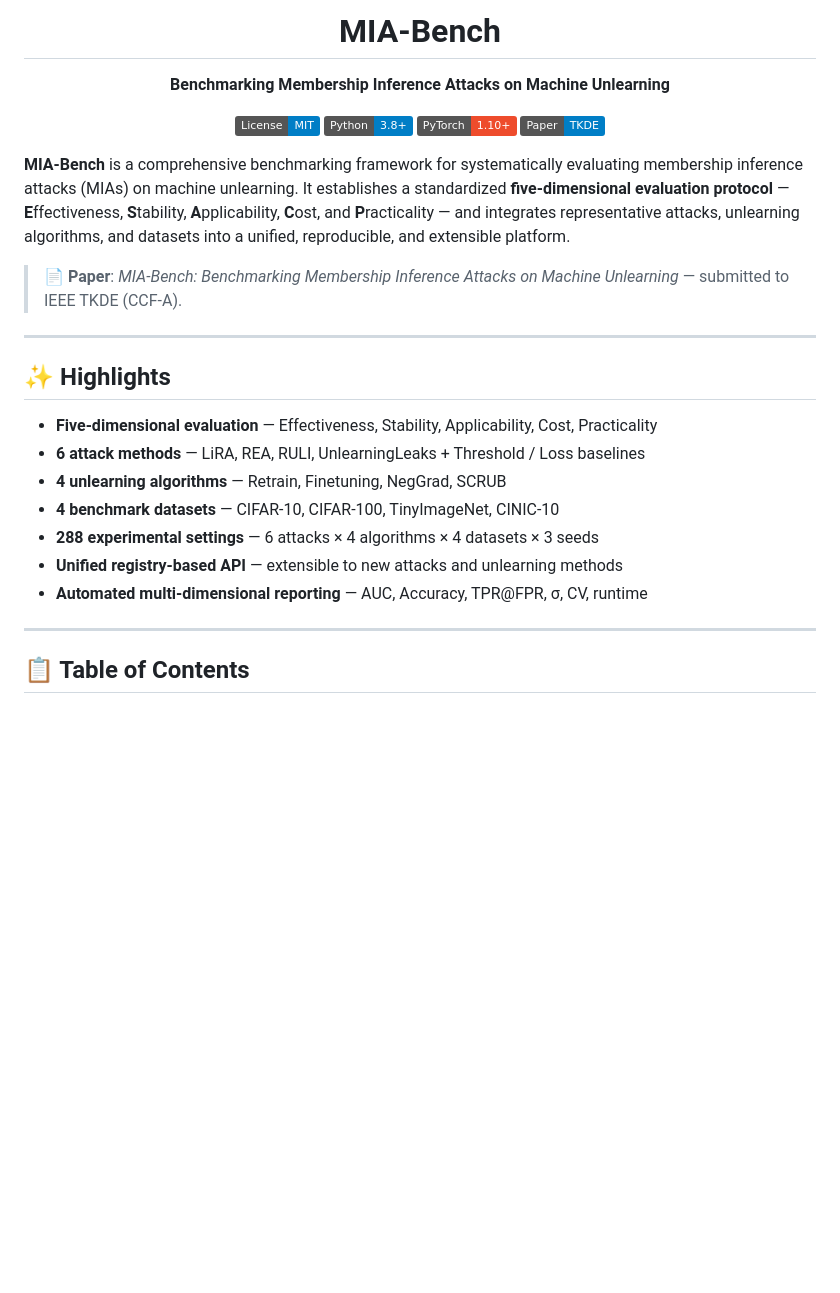
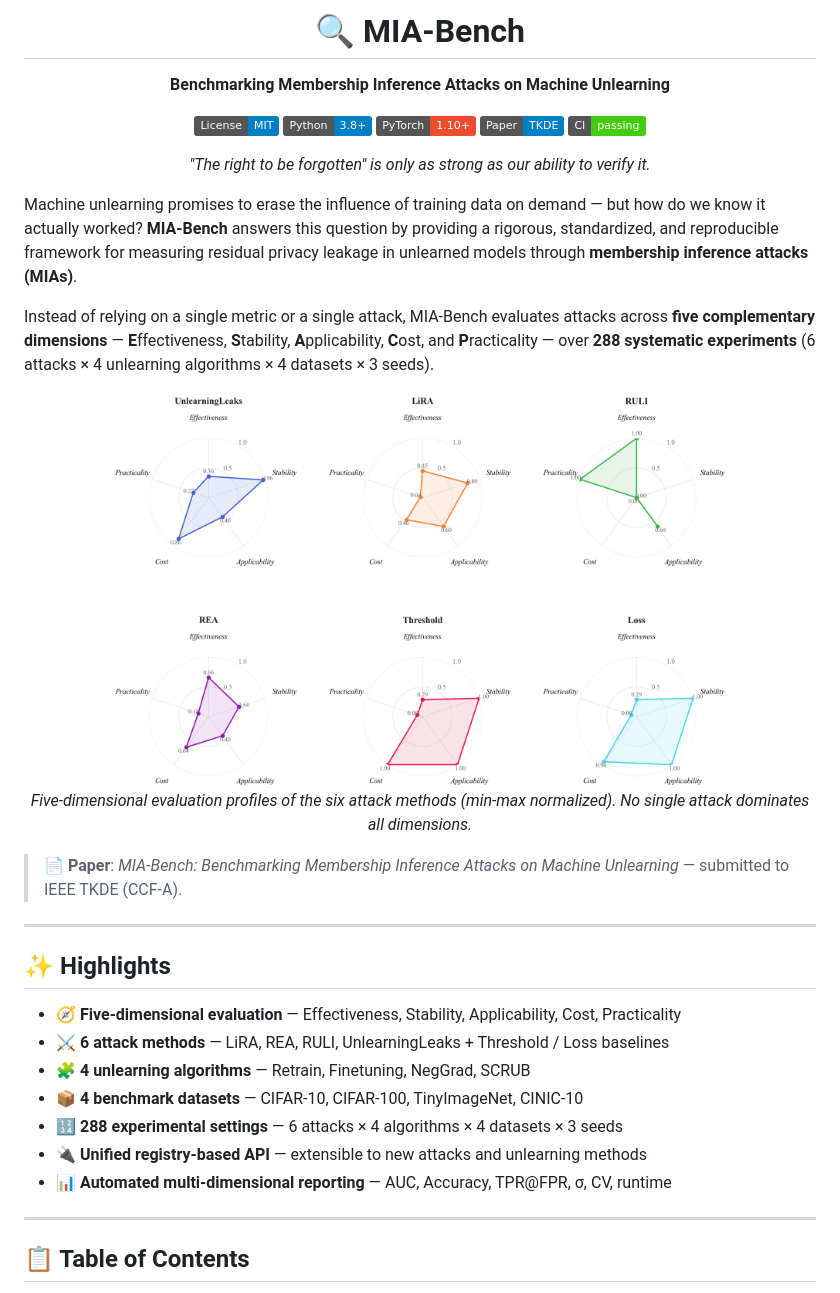
Before and after one commit to keke2510/MIA-benchmark, a Markdown page: README.md, the part around one of its changes. Rendered like a GitHub page; pictures changed too: assets/radar.png (added); badges without logos; blank space fills up the shorter version.

```diff
--- a/README.md
+++ b/README.md
@@ -1,6 +1,6 @@
 <div align="center">
 
-# MIA-Bench
+# 🔍 MIA-Bench
 
 **Benchmarking Membership Inference Attacks on Machine Unlearning**
 
@@ -8,10 +8,21 @@
 [![Python](https://img.shields.io/badge/Python-3.8+-blue.svg)](https://www.python.org/)
 [![PyTorch](https://img.shields.io/badge/PyTorch-1.10+-ee4c2c.svg)](https://pytorch.org/)
 [![Paper](https://img.shields.io/badge/Paper-TKDE-blue)](https://ieeexplore.ieee.org/xpl/RecentIssue.jsp?punumber=69)
+[![CI](https://img.shields.io/badge/CI-passing-brightgreen.svg)](.github/workflows/ci.yml)
+
+*"The right to be forgotten" is only as strong as our ability to verify it.*
 
 </div>
 
-**MIA-Bench** is a comprehensive benchmarking framework for systematically evaluating membership inference attacks (MIAs) on machine unlearning. It establishes a standardized **five-dimensional evaluation protocol** — **E**ffectiveness, **S**tability, **A**pplicability, **C**ost, and **P**racticality — and integrates representative attacks, unlearning algorithms, and datasets into a unified, reproducible, and extensible platform.
+Machine unlearning promises to erase the influence of training data on demand — but how do we know it actually worked? **MIA-Bench** answers this question by providing a rigorous, standardized, and reproducible framework for measuring residual privacy leakage in unlearned models through **membership inference attacks (MIAs)**.
+
+Instead of relying on a single metric or a single attack, MIA-Bench evaluates attacks across **five complementary dimensions** — **E**ffectiveness, **S**tability, **A**pplicability, **C**ost, and **P**racticality — over **288 systematic experiments** (6 attacks × 4 unlearning algorithms × 4 datasets × 3 seeds).
+
+<p align="center">
+  <img src="assets/radar.png" width="78%" alt="Five-dimensional evaluation profiles of six attack methods" />
+  <br>
+  <em>Five-dimensional evaluation profiles of the six attack methods (min-max normalized). No single attack dominates all dimensions.</em>
+</p>
 
 > 📄 **Paper**: *MIA-Bench: Benchmarking Membership Inference Attacks on Machine Unlearning* — submitted to IEEE TKDE (CCF-A).
 
@@ -19,13 +30,13 @@
 
 ## ✨ Highlights
 
-- **Five-dimensional evaluation** — Effectiveness, Stability, Applicability, Cost, Practicality
-- **6 attack methods** — LiRA, REA, RULI, UnlearningLeaks + Threshold / Loss baselines
-- **4 unlearning algorithms** — Retrain, Finetuning, NegGrad, SCRUB
-- **4 benchmark datasets** — CIFAR-10, CIFAR-100, TinyImageNet, CINIC-10
-- **288 experimental settings** — 6 attacks × 4 algorithms × 4 datasets × 3 seeds
-- **Unified registry-based API** — extensible to new attacks and unlearning methods
-- **Automated multi-dimensional reporting** — AUC, Accuracy, TPR@FPR, σ, CV, runtime
+- 🧭 **Five-dimensional evaluation** — Effectiveness, Stability, Applicability, Cost, Practicality
+- ⚔️ **6 attack methods** — LiRA, REA, RULI, UnlearningLeaks + Threshold / Loss baselines
+- 🧩 **4 unlearning algorithms** — Retrain, Finetuning, NegGrad, SCRUB
+- 📦 **4 benchmark datasets** — CIFAR-10, CIFAR-100, TinyImageNet, CINIC-10
+- 🔢 **288 experimental settings** — 6 attacks × 4 algorithms × 4 datasets × 3 seeds
+- 🔌 **Unified registry-based API** — extensible to new attacks and unlearning methods
+- 📊 **Automated multi-dimensional reporting** — AUC, Accuracy, TPR@FPR, σ, CV, runtime
 
 ---
 
```
Also changed, not shown: other parts of README.md (+21 -1 lines), README_zh.md (+6 -0 lines), assets/cifar10.png (added), assets/cifar100.png (added), assets/cinic10.png (added), assets/runtime.png (added), assets/tinyimagenet.png (added).
